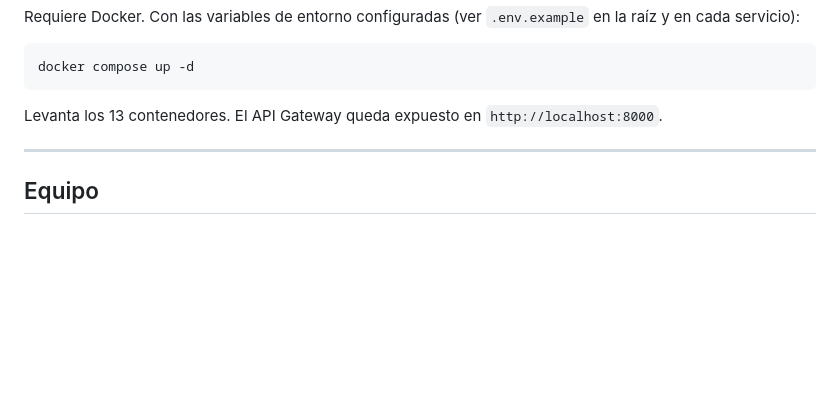
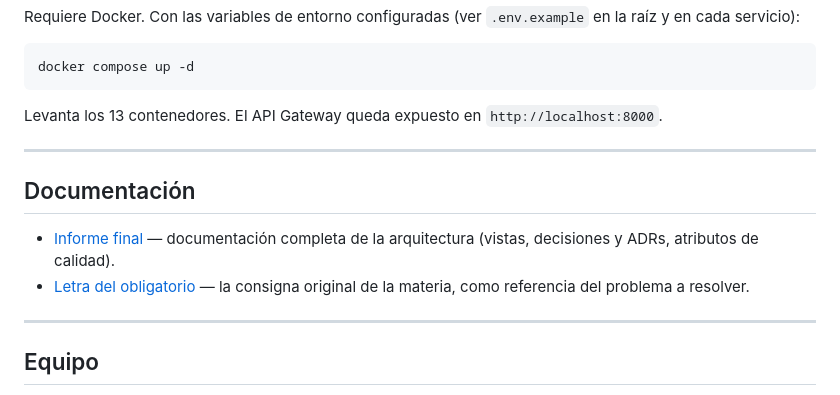
Before and after one commit to santicanadell1/MovePlatform, a Markdown page: README.md, the part around the change. Rendered like a GitHub page; blank space fills up the shorter version.

Commit message:
docs: enlazar informe y letra desde el README

```diff
--- a/README.md
+++ b/README.md
@@ -82,6 +82,13 @@ Levanta los 13 contenedores. El API Gateway queda expuesto en `http://localhost:
 
 ---
 
+## Documentación
+
+- [Informe final](docs/MOVE-informe-final.pdf) — documentación completa de la arquitectura (vistas, decisiones y ADRs, atributos de calidad).
+- [Letra del obligatorio](docs/letra-obligatorio.pdf) — la consigna original de la materia, como referencia del problema a resolver.
+
+---
+
 ## Equipo
 
 Proyecto desarrollado en equipo de tres para el obligatorio de Arquitectura de Software (Universidad ORT Uruguay, 2026).
```
